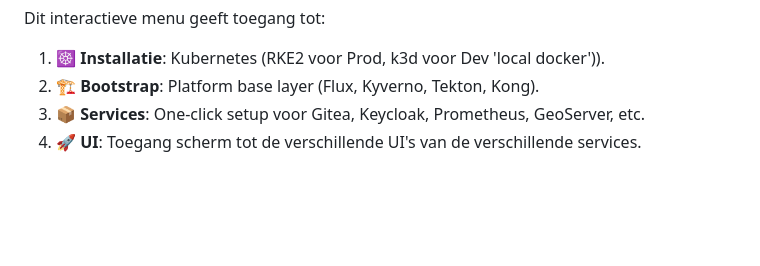
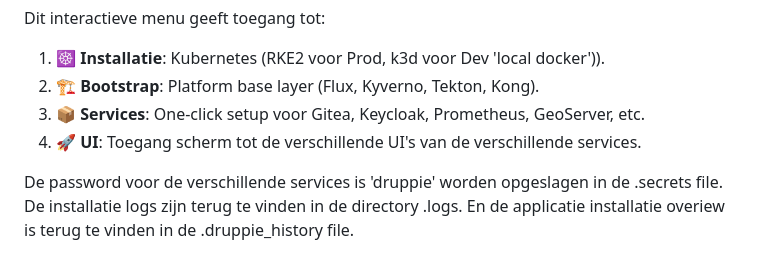
Before and after one commit to sjhoeksma/druppie, a Markdown page: README.md, the part around the change. Rendered like a GitHub page; blank space fills up the shorter version.

Commit message:
Added password tekst

```diff
--- a/README.md
+++ b/README.md
@@ -27,6 +27,8 @@ Dit interactieve menu geeft toegang tot:
 2.  **🏗️ Bootstrap**: Platform base layer (Flux, Kyverno, Tekton, Kong).
 3.  **📦 Services**: One-click setup voor Gitea, Keycloak, Prometheus, GeoServer, etc.
 4.  **🚀 UI**: Toegang scherm tot de verschillende UI's van de verschillende services.
+
+De password voor de verschillende services is 'druppie' worden opgeslagen in de .secrets file. De installatie logs zijn terug te vinden in de directory .logs. En de applicatie installatie overiew is terug te vinden in de .druppie_history file.
 
 ![Druppie k3d](./druppie_k3d.png)
 ---
```
